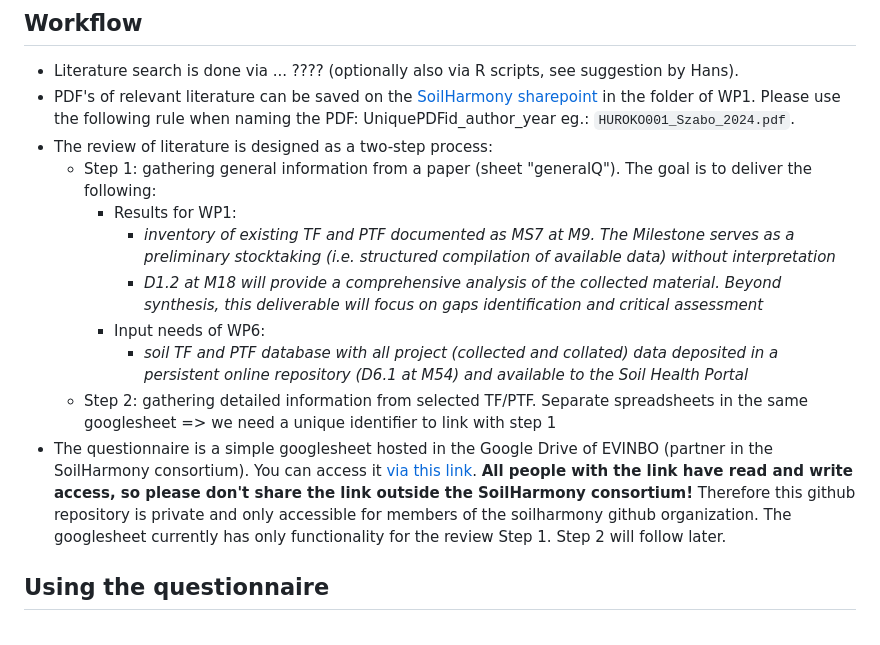
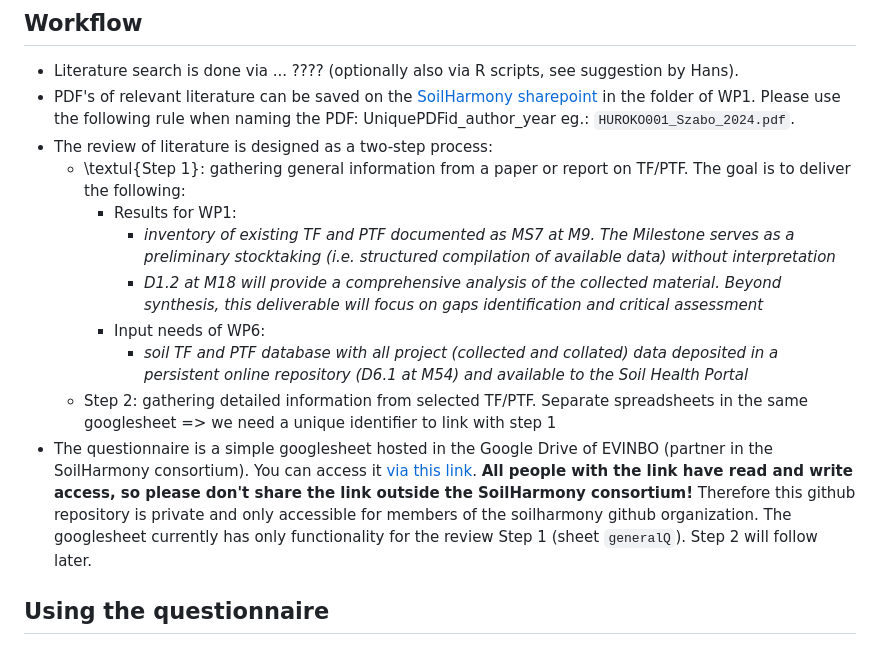
Before and after one commit to soilharmony/wp1-literature-review, a Markdown page: README.md, the part around the change. GitHub-like rendering.

```diff
--- a/README.md
+++ b/README.md
@@ -8,14 +8,14 @@ This github repo organizes the data collection for the literature review and sub
 - Literature search is done via ... ???? (optionally also via R scripts, see suggestion by Hans).
 - PDF's of relevant literature can be saved on the [SoilHarmony sharepoint](https://erdyn.sharepoint.com/sites/GAPSOILHARMONY/?CID=98a23ad8-47a8-40d0-b418-0324230c8c4b) in the folder of WP1. Please use the following rule when naming the PDF: UniquePDFid_author_year eg.: `HUROKO001_Szabo_2024.pdf`.
 - The review of literature is designed as a two-step process:
-  - Step 1: gathering general information from a paper (sheet "generalQ"). The goal is to deliver the following:
+  - \textul{Step 1}: gathering general information from a paper or report on TF/PTF. The goal is to deliver the following:
     - Results for WP1:
         - *inventory of existing TF and PTF documented as MS7 at M9. The Milestone serves as a preliminary stocktaking (i.e. structured compilation of available data) without interpretation*
         - *D1.2 at M18 will provide a comprehensive analysis of the collected material. Beyond synthesis, this deliverable will focus on gaps identification and critical assessment*
     - Input needs of WP6:
         - *soil TF and PTF database with all project (collected and collated) data deposited in a persistent online repository (D6.1 at M54) and available to the Soil Health Portal*
   - Step 2: gathering detailed information from selected TF/PTF. Separate spreadsheets in the same googlesheet => we need a unique identifier to link with step 1
-- The questionnaire is a simple googlesheet hosted in the Google Drive of EVINBO (partner in the SoilHarmony consortium). You can access it [via this link](https://docs.google.com/spreadsheets/d/13Qcj2Eg_oI9aUy7vL_34XdF-oucMppBdhk2w70AQMHk/edit?usp=sharing). **All people with the link have read and write access, so please don't share the link outside the SoilHarmony consortium!** Therefore this github repository is private and only accessible for members of the soilharmony github organization. The googlesheet currently has only functionality for the review Step 1. Step 2 will follow later.
+- The questionnaire is a simple googlesheet hosted in the Google Drive of EVINBO (partner in the SoilHarmony consortium). You can access it [via this link](https://docs.google.com/spreadsheets/d/13Qcj2Eg_oI9aUy7vL_34XdF-oucMppBdhk2w70AQMHk/edit?usp=sharing). **All people with the link have read and write access, so please don't share the link outside the SoilHarmony consortium!** Therefore this github repository is private and only accessible for members of the soilharmony github organization. The googlesheet currently has only functionality for the review Step 1 (sheet `generalQ`). Step 2 will follow later.
 
 ## Using the questionnaire
 
```
